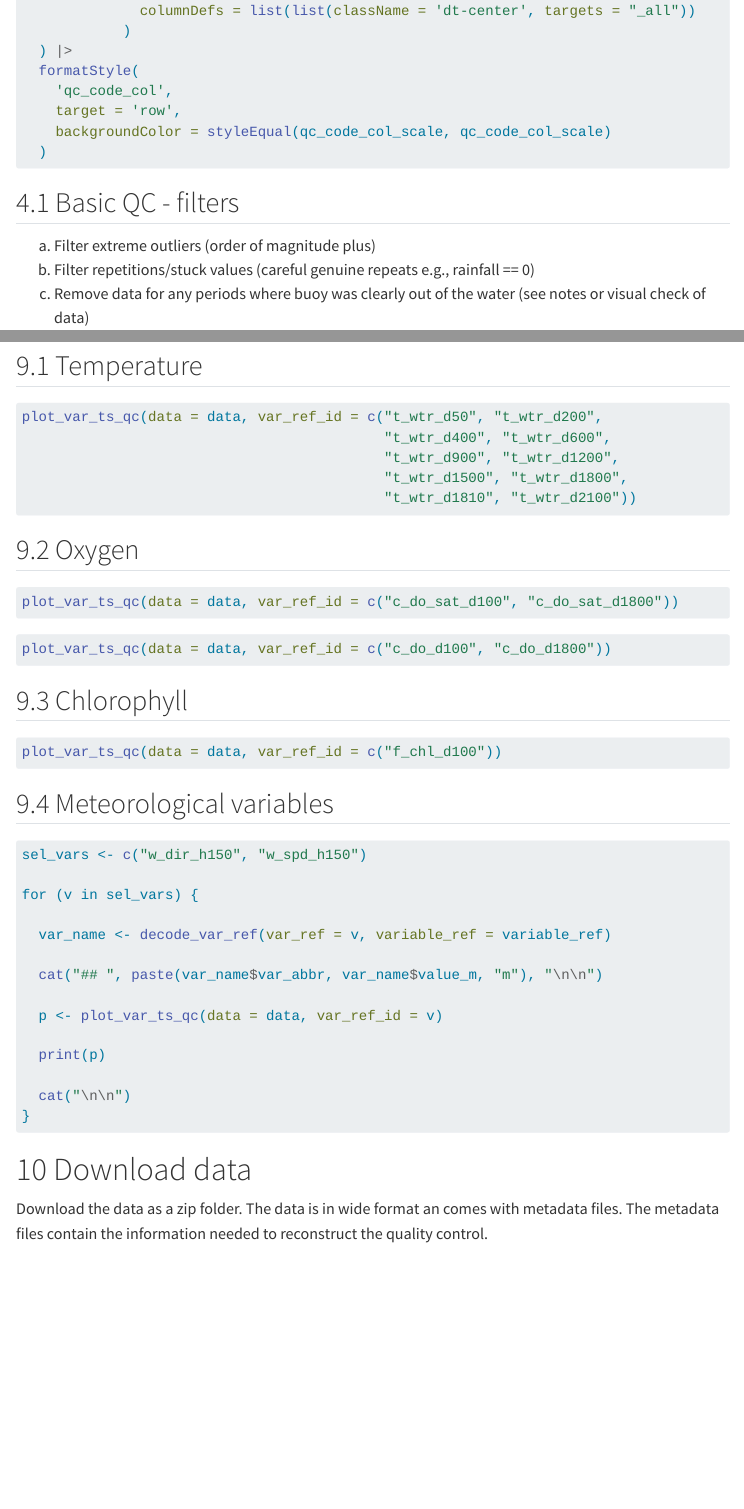
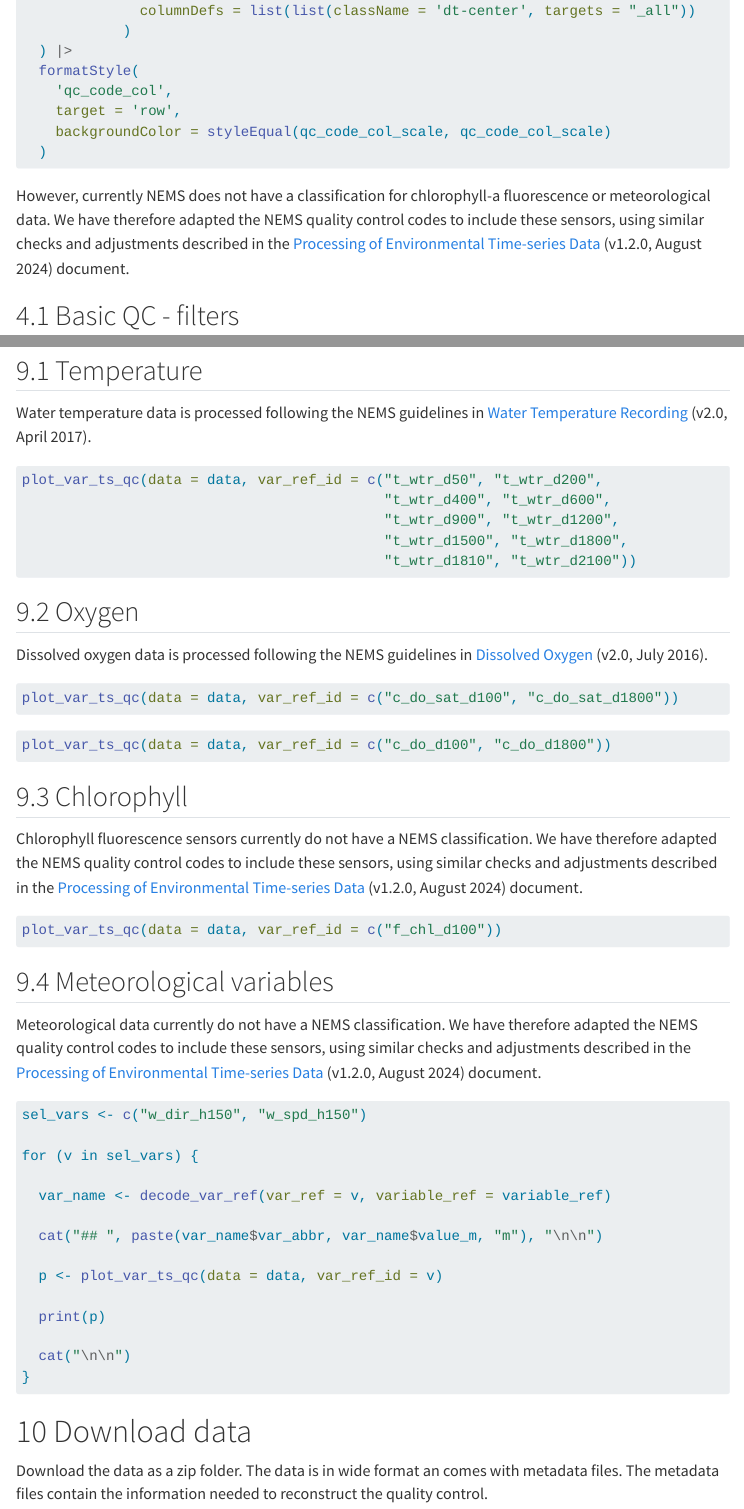
Before and after one commit to limnotrack/f_rotoiti, a Quarto document (data-qc.qmd): the page in a window 1100 px wide, from 6050 px down, and a second part further down, joined at a grey line. Rendered offline with R 4.5, knitr and Pandoc in place of Quarto, with nearby package versions; the code chunks are not run, so their results and figures are left out; menus at the side of the page are left out; long lines of code are wrapped.

Commit message:
Add NEMS clarification

````diff
--- a/data-qc.qmd
+++ b/data-qc.qmd
@@ -517,6 +517,12 @@ qc_df |>
 
 ```
 
+However, currently NEMS does not have a classification for chlorophyll-a
+fluorescence or meteorological data. We have therefore adapted the NEMS quality
+control codes to include these sensors, using similar checks and adjustments
+described in the
+[Processing of Environmental Time-series Data](https://www.nems.org.nz/documents/data-processing) (v1.2.0, August 2024)
+document.
 
 ```{r}
 #| label: replace-ph-values
@@ -1306,6 +1312,10 @@ Plot each variable
 
 ## Temperature
 
+Water temperature data is processed following the NEMS guidelines in
+[Water Temperature Recording](https://www.nems.org.nz/documents/water-temperature-recording)
+(v2.0, April 2017).
+
 ```{r}
 #| label: fig-temp-qc
 #| fig.cap: "Temperature data at various depths quality control."
@@ -1323,6 +1333,10 @@ plot_var_ts_qc(data = data, var_ref_id = c("t_wtr_d50", "t_wtr_d200",
 ```
 
 ## Oxygen
+
+Dissolved oxygen data is processed following the NEMS guidelines in
+[Dissolved Oxygen](https://www.nems.org.nz/documents/dissolved-oxygen)
+(v2.0, July 2016).
 
 ```{r}
 #| label: fig-oxygen-sat-doy-qc
@@ -1343,6 +1357,12 @@ plot_var_ts_qc(data = data, var_ref_id = c("c_do_d100", "c_do_d1800"))
 
 ## Chlorophyll
 
+Chlorophyll fluorescence sensors currently do not have a NEMS classification.
+We have therefore adapted the NEMS quality control codes to include these
+sensors, using similar checks and adjustments described in the
+[Processing of Environmental Time-series Data](https://www.nems.org.nz/documents/data-processing)
+(v1.2.0, August 2024) document.
+
 ```{r}
 #| label: fig-chla1-doy-qc
 #| fig.cap: "Chlorophyll data at 1.0m quality control."
@@ -1353,6 +1373,12 @@ plot_var_ts_qc(data = data, var_ref_id = c("f_chl_d100"))
 
 
 ## Meteorological variables
+
+Meteorological data currently do not have a NEMS classification.
+We have therefore adapted the NEMS quality control codes to include these
+sensors, using similar checks and adjustments described in the
+[Processing of Environmental Time-series Data](https://www.nems.org.nz/documents/data-processing)
+(v1.2.0, August 2024) document.
 
 ::: {.panel-tabset}
 
````
